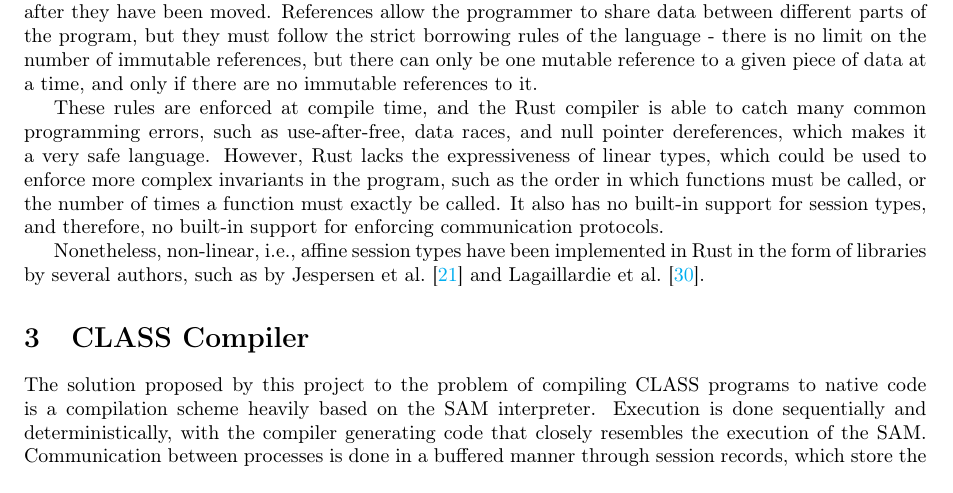
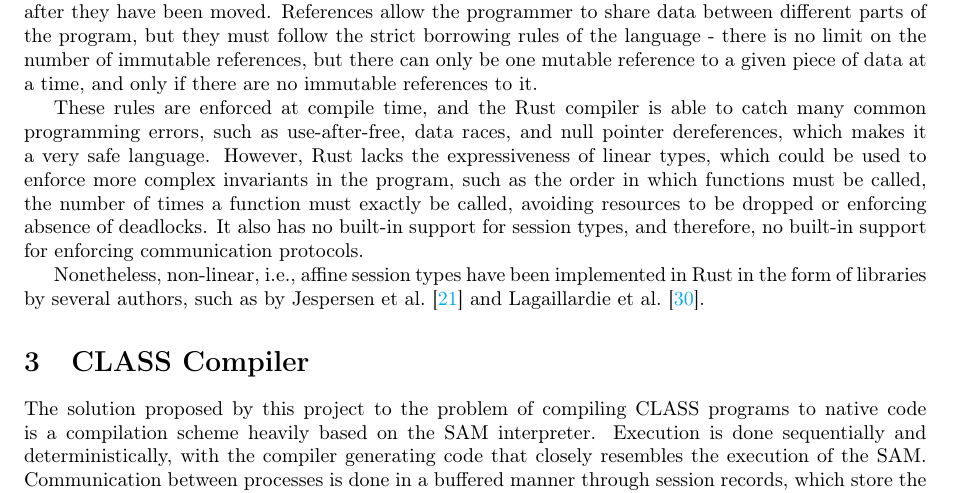
Before and after one commit to RiscadoA/thesis-writing, a LaTeX paper (pic/main.tex, which reads pic/Sections/Section2.tex): part of page 19 of 31, cut so that both start at the same text. Compiled offline with pdfLaTeX.

Commit message:
feat: follow suggestions on rust section

```diff
--- a/pic/Sections/Section2.tex
+++ b/pic/Sections/Section2.tex
@@ -791,6 +791,6 @@ One big disadvantage of the Linear Haskell approach is that it is not able to fu
 
 Rust is a systems programming language known for its strong type system. Although it has no linear types, it supports affine types through its ownership system, which forbids variables from being used after they have been moved. References allow the programmer to share data between different parts of the program, but they must follow the strict borrowing rules of the language - there is no limit on the number of immutable references, but there can only be one mutable reference to a given piece of data at a time, and only if there are no immutable references to it.
 
-These rules are enforced at compile time, and the Rust compiler is able to catch many common programming errors, such as use-after-free, data races, and null pointer dereferences, which makes it a very safe language. However, Rust lacks the expressiveness of linear types, which could be used to enforce more complex invariants in the program, such as the order in which functions must be called, or the number of times a function must exactly be called. It also has no built-in support for session types, and therefore, no built-in support for enforcing communication protocols.
+These rules are enforced at compile time, and the Rust compiler is able to catch many common programming errors, such as use-after-free, data races, and null pointer dereferences, which makes it a very safe language. However, Rust lacks the expressiveness of linear types, which could be used to enforce more complex invariants in the program, such as the order in which functions must be called, the number of times a function must exactly be called, avoiding resources to be dropped or enforcing absence of deadlocks. It also has no built-in support for session types, and therefore, no built-in support for enforcing communication protocols.
 
 Nonetheless, non-linear, i.e., affine session types have been implemented in Rust in the form of libraries by several authors, such as by Jespersen et al. \cite{Jespersen:2015} and Lagaillardie et al. \cite{Lagaillardie:2022}.
```
